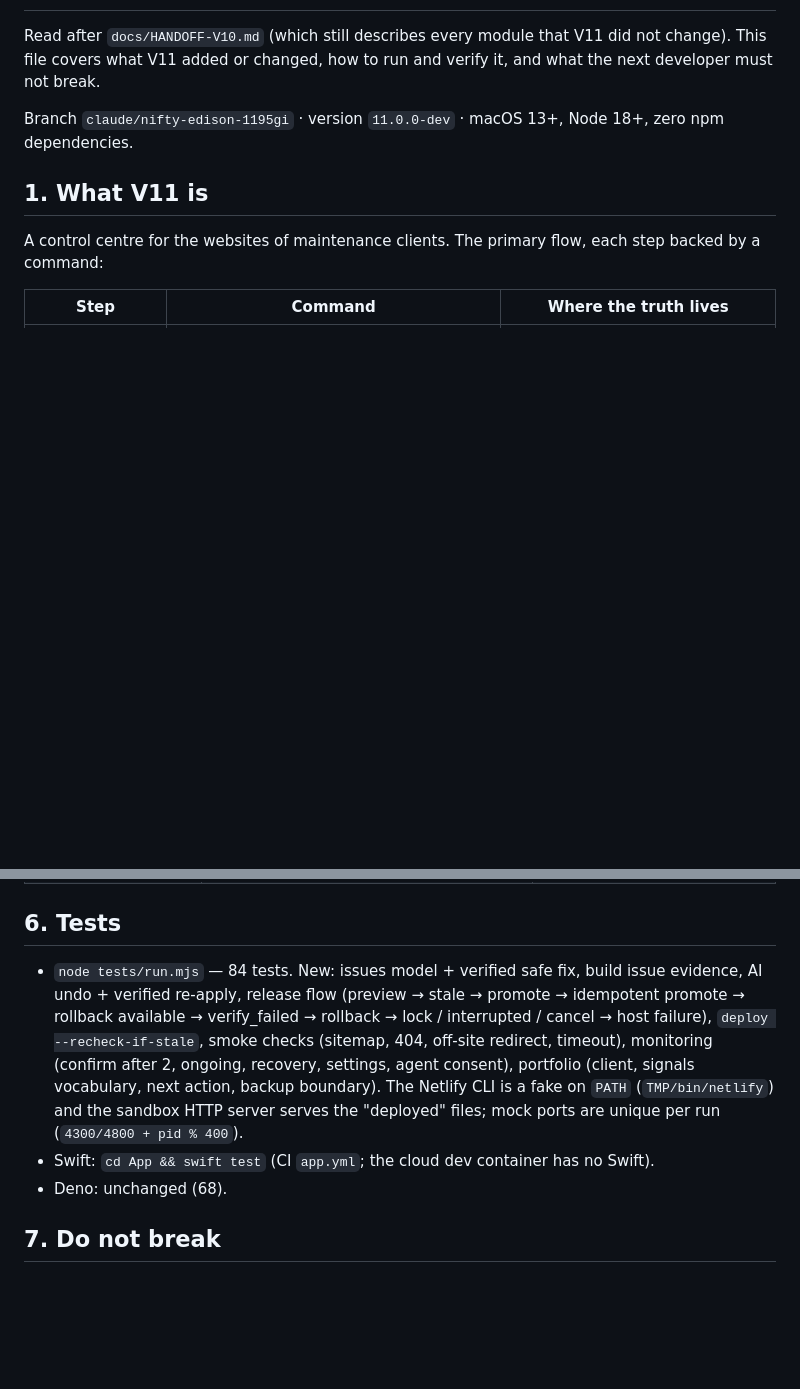
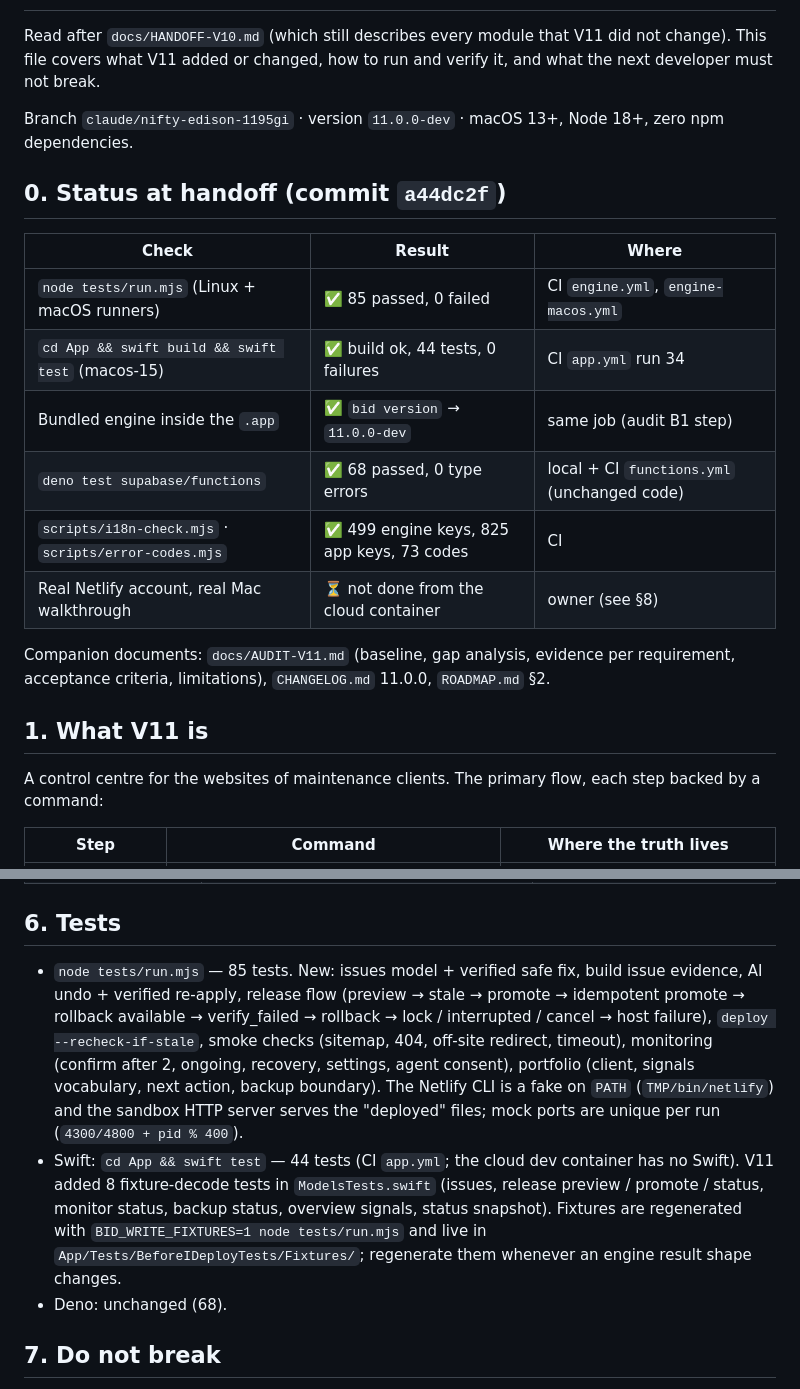
Before and after one commit to yavordfgggdag/beforeideploy, a Markdown page: docs/V11-HANDOFF.md, 2 parts joined by grey strips. Rendered like a GitHub page; blank space fills up the shorter version.

```diff
--- a/docs/V11-HANDOFF.md
+++ b/docs/V11-HANDOFF.md
@@ -4,6 +4,20 @@ Read after `docs/HANDOFF-V10.md` (which still describes every module that V11 di
 what V11 added or changed, how to run and verify it, and what the next developer must not break.
 
 Branch `claude/nifty-edison-1195gi` · version `11.0.0-dev` · macOS 13+, Node 18+, zero npm dependencies.
+
+## 0. Status at handoff (commit `a44dc2f`)
+
+| Check | Result | Where |
+|---|---|---|
+| `node tests/run.mjs` (Linux + macOS runners) | ✅ 85 passed, 0 failed | CI `engine.yml`, `engine-macos.yml` |
+| `cd App && swift build && swift test` (macos-15) | ✅ build ok, 44 tests, 0 failures | CI `app.yml` run 34 |
+| Bundled engine inside the `.app` | ✅ `bid version` → `11.0.0-dev` | same job (audit B1 step) |
+| `deno test supabase/functions` | ✅ 68 passed, 0 type errors | local + CI `functions.yml` (unchanged code) |
+| `scripts/i18n-check.mjs` · `scripts/error-codes.mjs` | ✅ 499 engine keys, 825 app keys, 73 codes | CI |
+| Real Netlify account, real Mac walkthrough | ⏳ not done from the cloud container | owner (see §8) |
+
+Companion documents: `docs/AUDIT-V11.md` (baseline, gap analysis, evidence per requirement, acceptance criteria,
+limitations), `CHANGELOG.md` 11.0.0, `ROADMAP.md` §2.
 
 ## 1. What V11 is
 
@@ -194,14 +208,17 @@ destructive buttons.
 
 ## 6. Tests
 
-- `node tests/run.mjs` — 84 tests. New: issues model + verified safe fix, build issue evidence, AI undo + verified
+- `node tests/run.mjs` — 85 tests. New: issues model + verified safe fix, build issue evidence, AI undo + verified
   re-apply, release flow (preview → stale → promote → idempotent promote → rollback available → verify_failed →
   rollback → lock / interrupted / cancel → host failure), `deploy --recheck-if-stale`, smoke checks (sitemap, 404,
   off-site redirect, timeout), monitoring (confirm after 2, ongoing, recovery, settings, agent consent),
   portfolio (client, signals vocabulary, next action, backup boundary).
   The Netlify CLI is a fake on `PATH` (`TMP/bin/netlify`) and the sandbox HTTP server serves the "deployed" files;
   mock ports are unique per run (`4300/4800 + pid % 400`).
-- Swift: `cd App && swift test` (CI `app.yml`; the cloud dev container has no Swift).
+- Swift: `cd App && swift test` — 44 tests (CI `app.yml`; the cloud dev container has no Swift). V11 added 8
+  fixture-decode tests in `ModelsTests.swift` (issues, release preview / promote / status, monitor status, backup
+  status, overview signals, status snapshot). Fixtures are regenerated with `BID_WRITE_FIXTURES=1 node tests/run.mjs`
+  and live in `App/Tests/BeforeIDeployTests/Fixtures/`; regenerate them whenever an engine result shape changes.
 - Deno: unchanged (68).
 
 ## 7. Do not break
```
Also changed, not shown: other parts of docs/V11-HANDOFF.md (+43 -0 lines).
